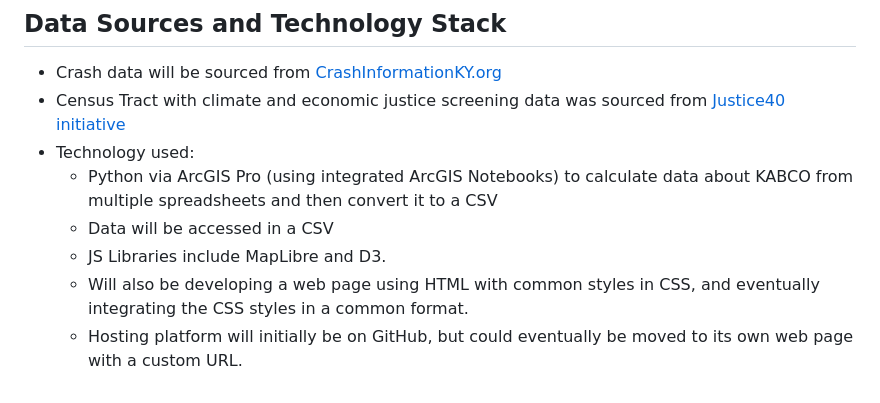
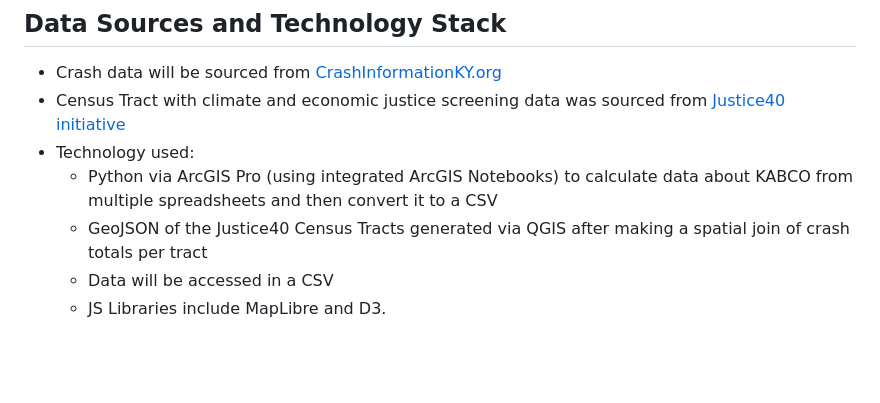
Before and after one commit to Geodood19/crash-map-visualizer, a Markdown page: README.md, the part around the change. Drawn GitHub-style; blank space fills up the shorter version.

```diff
--- a/README.md
+++ b/README.md
@@ -30,7 +30,6 @@ While it is generated and displayed, disadvantaged communities (in magenta polyg
 - Census Tract with climate and economic justice screening data was sourced from [Justice40 initiative](https://screeningtool.geoplatform.gov/en/#3.56/31.3/-95.16)
 - Technology used:
     - Python via ArcGIS Pro (using integrated ArcGIS Notebooks) to calculate data about KABCO from multiple spreadsheets and then convert it to a CSV
+    - GeoJSON of the Justice40 Census Tracts generated via QGIS after making a spatial join of crash totals per tract
     - Data will be accessed in a CSV
     - JS Libraries include MapLibre and D3.
-    - Will also be developing a web page using HTML with common styles in CSS, and eventually integrating the CSS styles in a common format.
-    - Hosting platform will initially be on GitHub, but could eventually be moved to its own web page with a custom URL.
```
